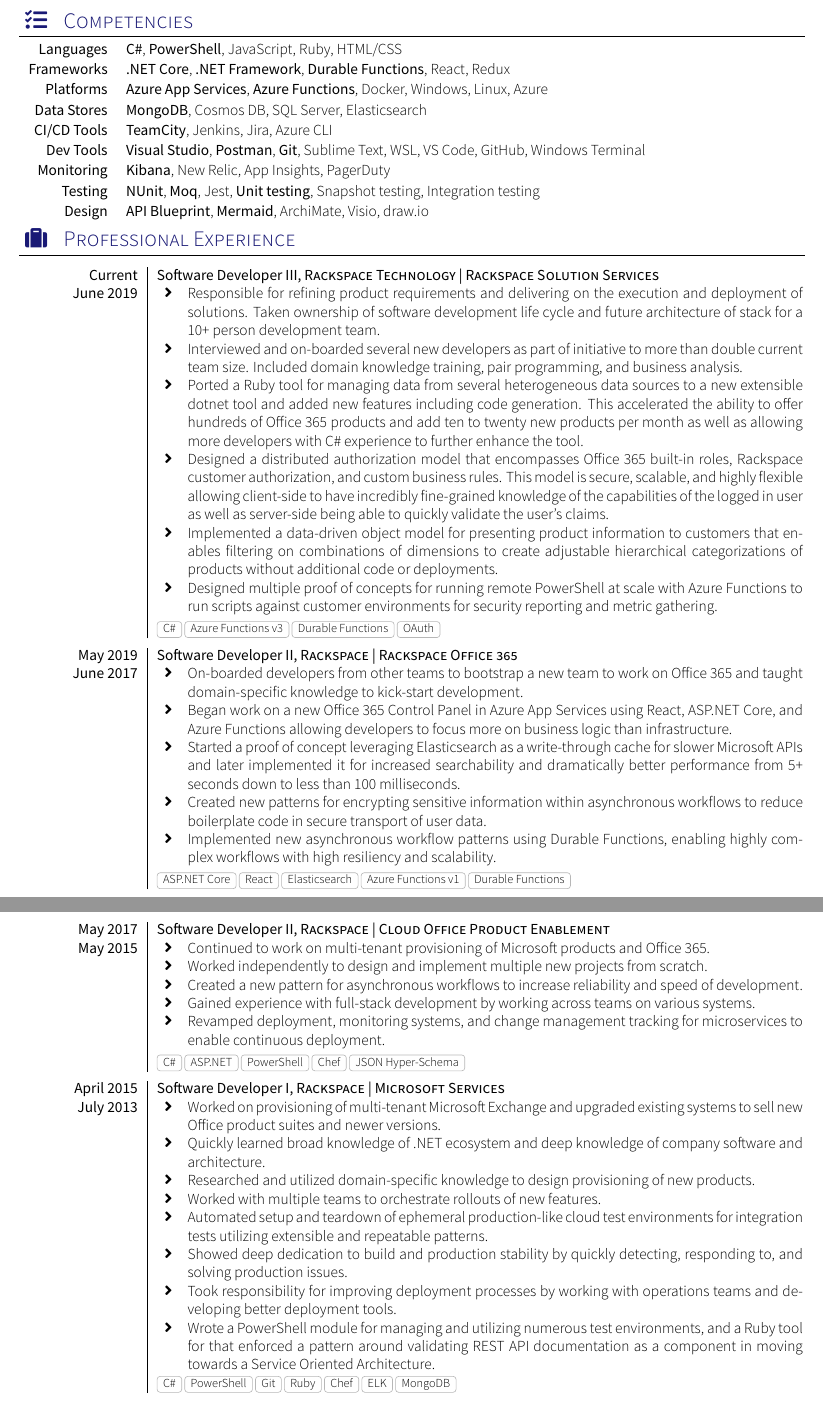
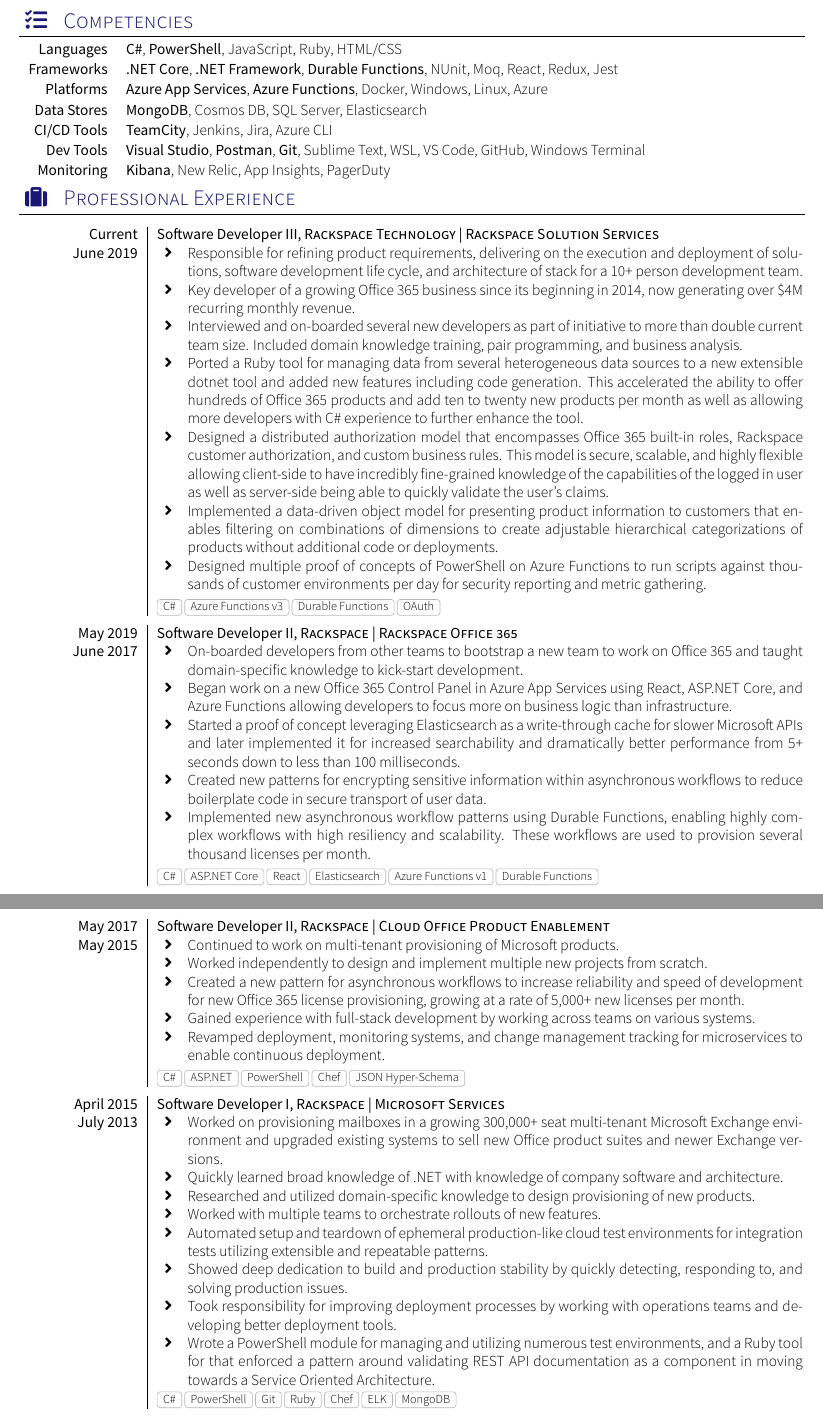
Before and after one commit to kevin-secrist/resume, a LaTeX CV (cv.tex, which reads sections/competencies.tex, sections/experience.tex): two parts of pages 1 and 2 of 3, joined at a grey line, cut so that both start at the same text. Compiled offline with XeLaTeX; a missing font is replaced by an installed copy or a similar font; a LaTeX package or settings file that is missing is left out.

Commit message:
Add additional performance metrics

```diff
--- a/sections/competencies.tex
+++ b/sections/competencies.tex
@@ -1,12 +1,10 @@
 \sectionTitle{Competencies}{\faTasks}
     \begin{keywords}
         \keywordsentry{Languages}{\textbf{C\#}, \textbf{PowerShell}, JavaScript, Ruby, HTML/CSS}
-        \keywordsentry{Frameworks}{\textbf{.NET Core}, \textbf{.NET Framework}, \textbf{Durable Functions}, React, Redux}
+        \keywordsentry{Frameworks}{\textbf{.NET Core}, \textbf{.NET Framework}, \textbf{Durable Functions}, NUnit, Moq, React, Redux, Jest}
         \keywordsentry{Platforms}{\textbf{Azure App Services}, \textbf{Azure Functions}, Docker, Windows, Linux, Azure}
         \keywordsentry{Data Stores}{\textbf{MongoDB}, Cosmos DB, SQL Server, Elasticsearch}
         \keywordsentry{CI/CD Tools}{\textbf{TeamCity}, Jenkins, Jira, Azure CLI}
         \keywordsentry{Dev Tools}{\textbf{Visual Studio}, \textbf{Postman}, \textbf{Git}, Sublime Text, WSL, VS Code, GitHub, Windows Terminal}
         \keywordsentry{Monitoring}{\textbf{Kibana}, New Relic, App Insights, PagerDuty}
-        \keywordsentry{Testing}{\textbf{NUnit}, \textbf{Moq}, Jest, \textbf{Unit testing}, Snapshot testing, Integration testing}
-        \keywordsentry{Design}{\textbf{API Blueprint}, \textbf{Mermaid}, ArchiMate, Visio, draw.io}
     \end{keywords}
--- a/sections/experience.tex
+++ b/sections/experience.tex
@@ -4,12 +4,13 @@
     {Current}       {Software Developer III}{Rackspace Technology | Rackspace Solution Services}
     {June 2019}     {
                       \begin{itemize}
-                        \item Responsible for refining product requirements and delivering on the execution and deployment of solutions. Taken ownership of software development life cycle and future architecture of stack for a 10+ person development team.
+                        \item Responsible for refining product requirements, delivering on the execution and deployment of solutions, software development life cycle, and architecture of stack for a 10+ person development team.
+                        \item Key developer of a growing Office 365 business since its beginning in 2014, now generating over \$4M recurring monthly revenue.
                         \item Interviewed and on-boarded several new developers as part of initiative to more than double current team size. Included domain knowledge training, pair programming, and business analysis.
                         \item Ported a Ruby tool for managing data from several heterogeneous data sources to a new extensible dotnet tool and added new features including code generation. This accelerated the ability to offer hundreds of Office 365 products and add ten to twenty new products per month as well as allowing more developers with C\# experience to further enhance the tool.
                         \item Designed a distributed authorization model that encompasses Office 365 built-in roles, Rackspace customer authorization, and custom business rules. This model is secure, scalable, and highly flexible allowing client-side to have incredibly fine-grained knowledge of the capabilities of the logged in user as well as server-side being able to quickly validate the user's claims.
                         \item Implemented a data-driven object model for presenting product information to customers that enables filtering on combinations of dimensions to create adjustable hierarchical categorizations of products without additional code or deployments.
-                        \item Designed multiple proof of concepts for running remote PowerShell at scale with Azure Functions to run scripts against customer environments for security reporting and metric gathering.
+                        \item Designed multiple proof of concepts of PowerShell on Azure Functions to run scripts against thousands of customer environments per day for security reporting and metric gathering.
                       \end{itemize}
                     }
                     {C\#,Azure Functions v3,Durable Functions,OAuth}
@@ -22,18 +23,18 @@
                         \item Began work on a new Office 365 Control Panel in Azure App Services using React, ASP.NET Core, and Azure Functions allowing developers to focus more on business logic than infrastructure.
                         \item Started a proof of concept leveraging Elasticsearch as a write-through cache for slower Microsoft APIs and later implemented it for increased searchability and dramatically better performance from 5+ seconds down to less than 100 milliseconds.
                         \item Created new patterns for encrypting sensitive information within asynchronous workflows to reduce boilerplate code in secure transport of user data.
-                        \item Implemented new asynchronous workflow patterns using Durable Functions, enabling highly complex workflows with high resiliency and scalability.
+                        \item Implemented new asynchronous workflow patterns using Durable Functions, enabling highly complex workflows with high resiliency and scalability. These workflows are used to provision several thousand licenses per month.
                       \end{itemize}
                     }
-                    {ASP.NET Core, React, Elasticsearch, Azure Functions v1, Durable Functions}
+                    {C\#, ASP.NET Core, React, Elasticsearch, Azure Functions v1, Durable Functions}
   \emptySeparator
   \experience
     {May 2017}     {Software Developer II}{Rackspace | Cloud Office Product Enablement}
     {May 2015}     {
                       \begin{itemize}
-                        \item Continued to work on multi-tenant provisioning of Microsoft products and Office 365.
+                        \item Continued to work on multi-tenant provisioning of Microsoft products.
                         \item Worked independently to design and implement multiple new projects from scratch.
-                        \item Created a new pattern for asynchronous workflows to increase reliability and speed of development.
+                        \item Created a new pattern for asynchronous workflows to increase reliability and speed of development for new Office 365 license provisioning, growing at a rate of 5,000+ new licenses per month.
                         \item Gained experience with full-stack development by working across teams on various systems.
                         \item Revamped deployment, monitoring systems, and change management tracking for microservices to enable continuous deployment.
                       \end{itemize}
@@ -44,8 +45,8 @@
   {April 2015}       {Software Developer I}{Rackspace | Microsoft Services}
   {July 2013}        {
                       \begin{itemize}
-                        \item Worked on provisioning of multi-tenant Microsoft Exchange and upgraded existing systems to sell new Office product suites and newer versions.
-                        \item Quickly learned broad knowledge of .NET ecosystem and deep knowledge of company software and architecture.
+                        \item Worked on provisioning mailboxes in a growing 300,000+ seat multi-tenant Microsoft Exchange environment and upgraded existing systems to sell new Office product suites and newer Exchange versions.
+                        \item Quickly learned broad knowledge of .NET with knowledge of company software and architecture.
                         \item Researched and utilized domain-specific knowledge to design provisioning of new products.
                         \item Worked with multiple teams to orchestrate rollouts of new features.
                         \item Automated setup and teardown of ephemeral production-like cloud test environments for integration tests utilizing extensible and repeatable patterns.
```
